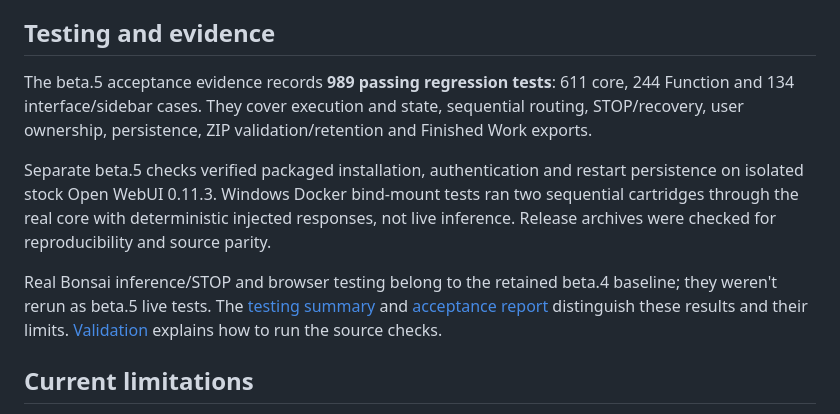
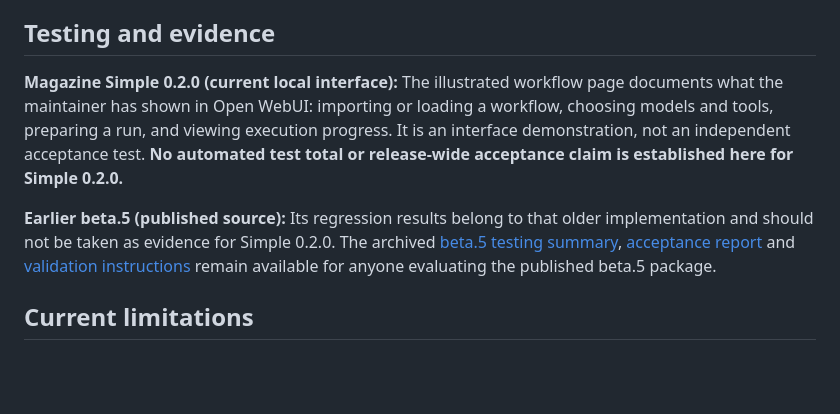
Before and after one commit to Nundrian/Magazine, a Markdown page: README.md, the part around the change. Drawn GitHub-style; blank space fills up the shorter version.

Commit message:
docs: distinguish Simple 0.2.0 evidence from historic beta.5 tests

```diff
--- a/README.md
+++ b/README.md
@@ -212,19 +212,9 @@ deployment settings when adding mounts.
 
 ## Testing and evidence
 
-The beta.5 acceptance evidence records **989 passing regression tests**:
-611 core, 244 Function and 134 interface/sidebar cases. They cover execution
-and state, sequential routing, STOP/recovery, user ownership, persistence,
-ZIP validation/retention and Finished Work exports.
+**Magazine Simple 0.2.0 (current local interface):** The illustrated workflow page documents what the maintainer has shown in Open WebUI: importing or loading a workflow, choosing models and tools, preparing a run, and viewing execution progress. It is an interface demonstration, not an independent acceptance test. **No automated test total or release-wide acceptance claim is established here for Simple 0.2.0.**
 
-Separate beta.5 checks verified packaged installation, authentication and
-restart persistence on isolated stock Open WebUI 0.11.3. Windows Docker
-bind-mount tests ran two sequential cartridges through the real core with
-deterministic injected responses, not live inference. Release archives were
-checked for reproducibility and source parity.
-
-Real Bonsai inference/STOP and browser testing belong to the retained beta.4
-baseline; they weren't rerun as beta.5 live tests. The [testing summary](docs/TESTING.md) and [acceptance report](docs/ACCEPTANCE.md) distinguish these results and their limits. [Validation](docs/VALIDATION.md) explains how to run the source checks.
+**Earlier beta.5 (published source):** Its regression results belong to that older implementation and should not be taken as evidence for Simple 0.2.0. The archived [beta.5 testing summary](docs/TESTING.md), [acceptance report](docs/ACCEPTANCE.md) and [validation instructions](docs/VALIDATION.md) remain available for anyone evaluating the published beta.5 package.
 
 ## Current limitations
 
```
